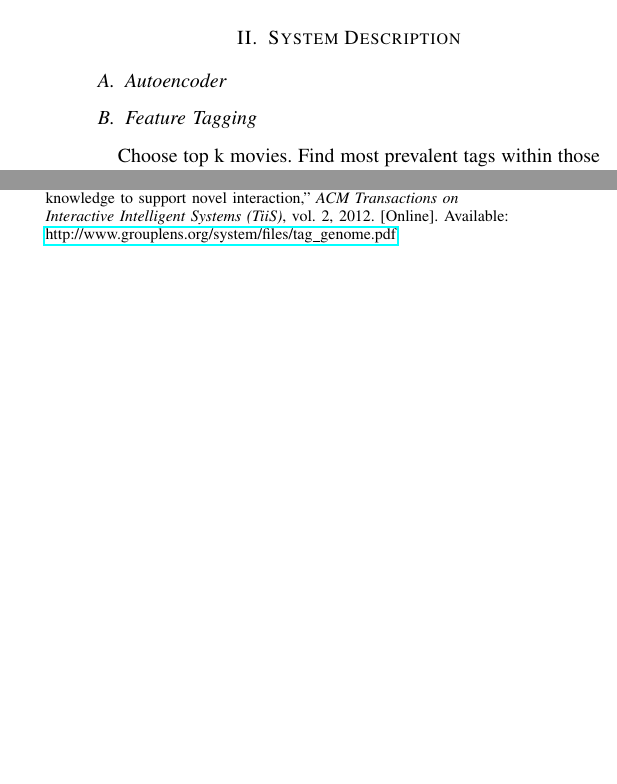
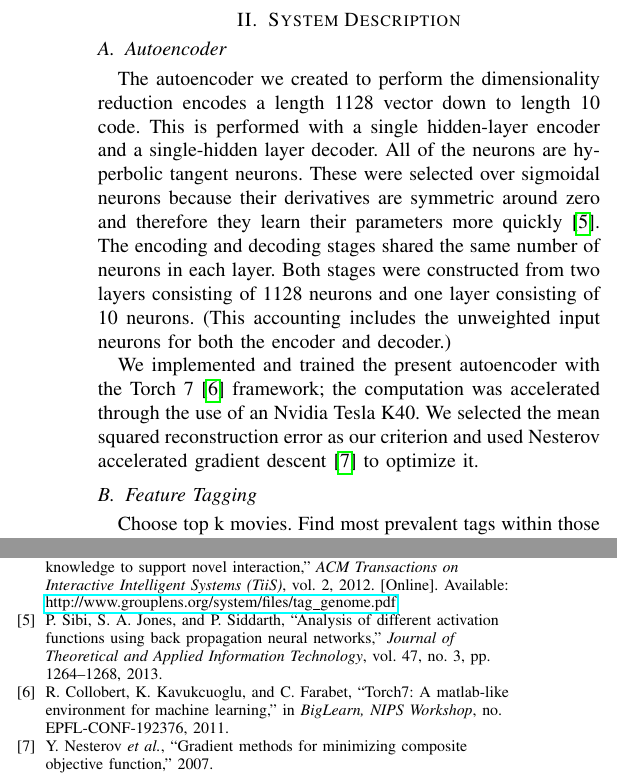
Before and after one commit to katzdave/MovieRecomendation, a LaTeX paper (paper/paper.tex, which reads paper/autoencSys.tex, paper/bib.bib): two parts of the columns of page 2 of 2, joined at a grey line, cut so that both start at the same text, the shorter picture padded with empty space. Compiled offline with pdfLaTeX.

Commit message:
autoencoder updates

```diff
--- a/paper/autoencSys.tex
+++ b/paper/autoencSys.tex
@@ -0,0 +1,15 @@
+The autoencoder we created to perform the dimensionality reduction encodes a
+length 1128 vector down to length 10 code. This is performed with a single
+hidden-layer encoder and a single-hidden layer decoder. All of the neurons are
+hyperbolic tangent neurons. These were selected over sigmoidal neurons because
+their derivatives are symmetric around zero and therefore they learn their
+parameters more quickly \cite{sibi2013analysis}. The encoding and decoding
+stages shared the same number of neurons in each layer. Both stages were
+constructed from two layers consisting of 1128 neurons and one layer
+consisting  of 10 neurons. (This accounting includes the unweighted input neurons for both the encoder and decoder.)
+
+We implemented and trained the present autoencoder with the Torch 7
+\cite{collobert2011torch7} framework; the computation was accelerated through
+the use of an Nvidia Tesla K40. We selected the mean squared reconstruction
+error as our criterion and used Nesterov accelerated gradient descent
+\cite{nesterov2007gradient} to optimize it.
--- a/paper/bib.bib
+++ b/paper/bib.bib
@@ -46,3 +46,20 @@ keywords = {}
   number={EPFL-CONF-192376},
   year={2011}
 }
+
+@article{sibi2013analysis,
+  title={Analysis of Different Activation Functions Using Back Propagation Neural Networks},
+  author={Sibi, P and Jones, S Allwyn and Siddarth, P},
+  journal={Journal of Theoretical and Applied Information Technology},
+  volume={47},
+  number={3},
+  pages={1264--1268},
+  year={2013}
+}
+
+@misc{nesterov2007gradient,
+  title={Gradient methods for minimizing composite objective function},
+  author={Nesterov, Yurii and others},
+  year={2007},
+  publisher={Core}
+}
--- a/paper/paper.tex
+++ b/paper/paper.tex
@@ -14,7 +14,7 @@
 \usepackage{booktabs}
 \IEEEoverridecommandlockouts
 %s\hyphenation{op-tical net-works semi-conduc-tor}
-\title{Movie Recommendations Using \\ Low-dimensional Codes  \\ and User Specified \\ Feature Relevance}
+\title{Movie Recommendations Using Low-dimensional Codes and User Specified Feature Relevance}
 \author{
 \IEEEauthorblockN{Christopher Curro, David Katz, Harrizon Zhao}
 \IEEEauthorblockA{The Cooper Union\\
```
Also changed, not shown: paper/autoencIntro.tex (+1 -1 lines), paper/paper.pdf, 2 other files.
